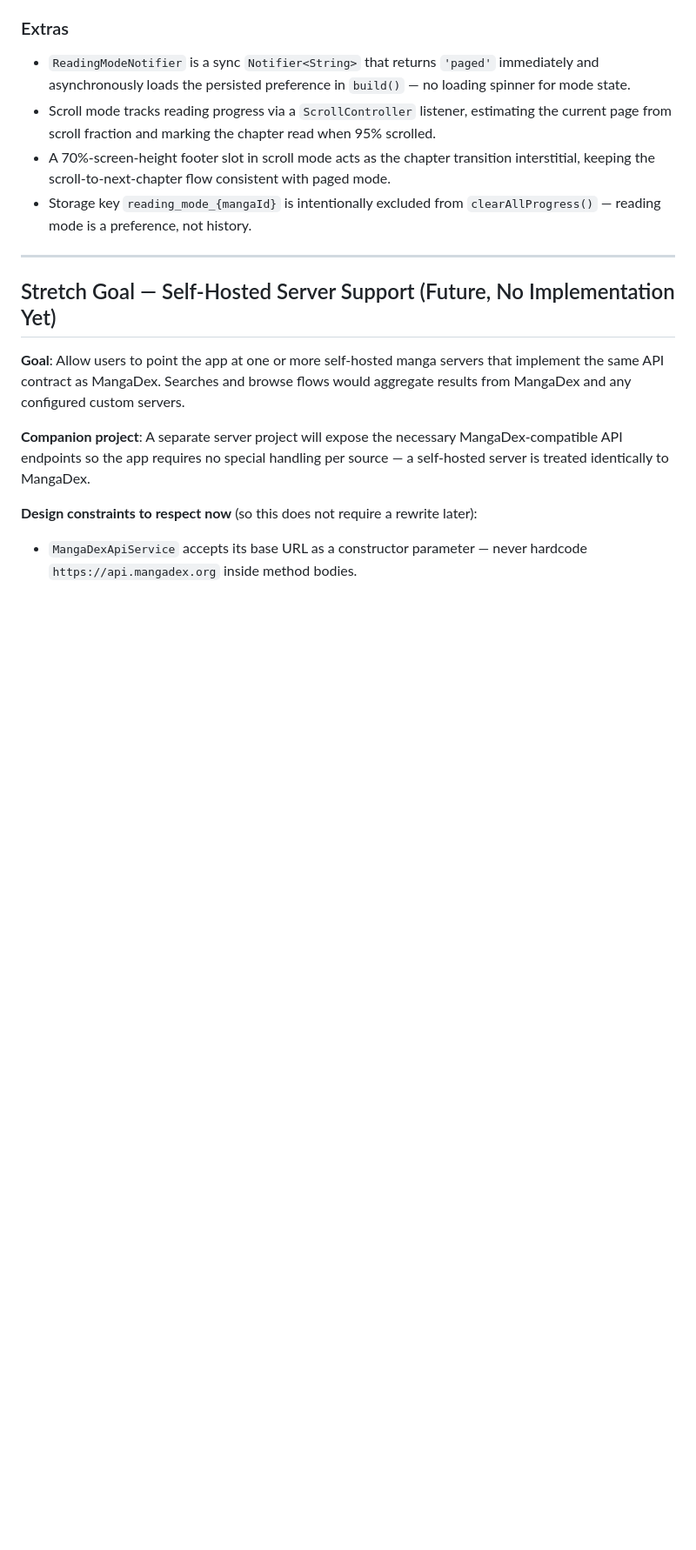
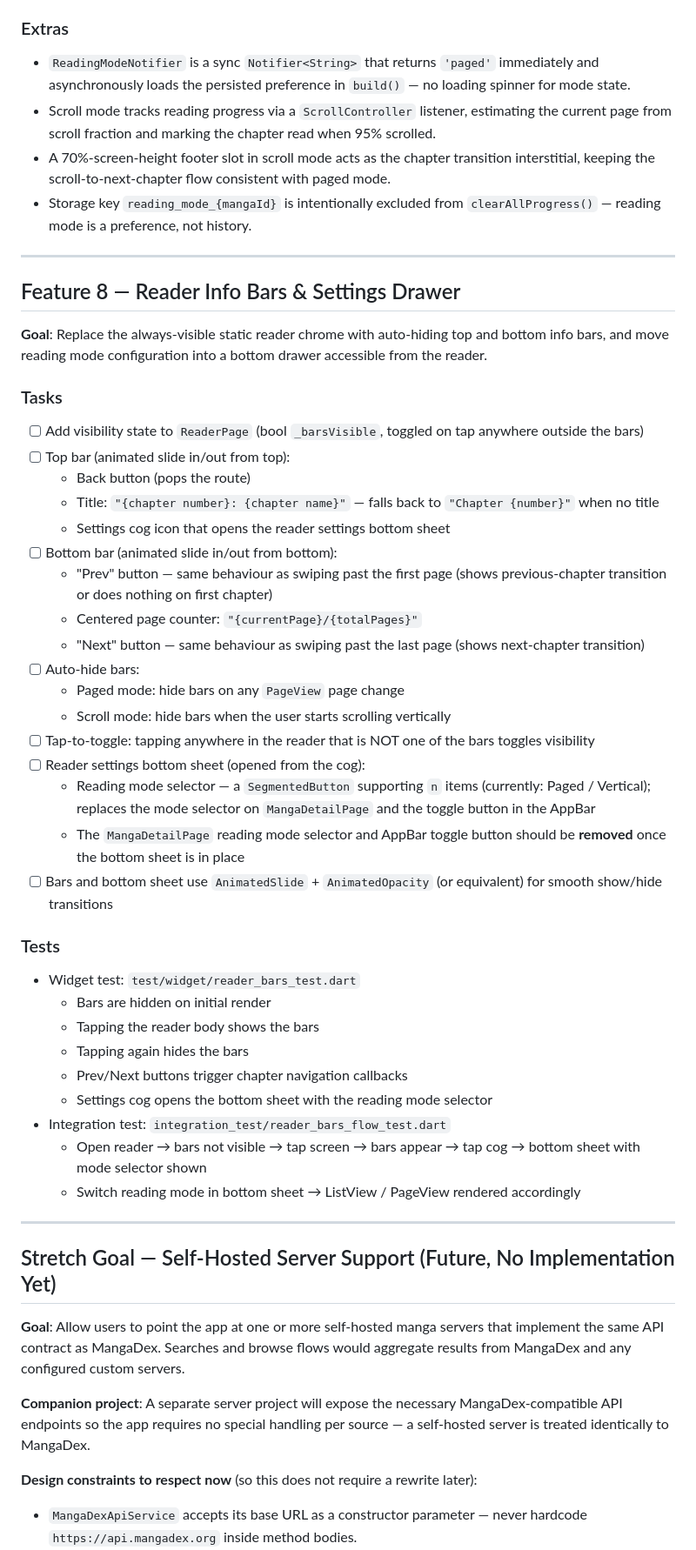
Before and after one commit to petersjl/manga_portal, a Markdown page: docs/ROADMAP.md, the part around one of its changes. Shown at 87% size. GitHub-like rendering; blank space fills up the shorter version.

Commit message:
Add reader updates to roadmap

```diff
--- a/docs/ROADMAP.md
+++ b/docs/ROADMAP.md
@@ -327,6 +327,44 @@ _All tasks and tests complete. Verified on emulator: real MangaDex search return
 
 ---
 
+## Feature 8 — Reader Info Bars & Settings Drawer
+
+**Goal**: Replace the always-visible static reader chrome with auto-hiding top and bottom info bars, and move reading mode configuration into a bottom drawer accessible from the reader.
+
+### Tasks
+
+- [ ] Add visibility state to `ReaderPage` (bool `_barsVisible`, toggled on tap anywhere outside the bars)
+- [ ] Top bar (animated slide in/out from top):
+  - Back button (pops the route)
+  - Title: `"{chapter number}: {chapter name}"` — falls back to `"Chapter {number}"` when no title
+  - Settings cog icon that opens the reader settings bottom sheet
+- [ ] Bottom bar (animated slide in/out from bottom):
+  - "Prev" button — same behaviour as swiping past the first page (shows previous-chapter transition or does nothing on first chapter)
+  - Centered page counter: `"{currentPage}/{totalPages}"`
+  - "Next" button — same behaviour as swiping past the last page (shows next-chapter transition)
+- [ ] Auto-hide bars:
+  - Paged mode: hide bars on any `PageView` page change
+  - Scroll mode: hide bars when the user starts scrolling vertically
+- [ ] Tap-to-toggle: tapping anywhere in the reader that is NOT one of the bars toggles visibility
+- [ ] Reader settings bottom sheet (opened from the cog):
+  - Reading mode selector — a `SegmentedButton` supporting `n` items (currently: Paged / Vertical); replaces the mode selector on `MangaDetailPage` and the toggle button in the AppBar
+  - The `MangaDetailPage` reading mode selector and AppBar toggle button should be **removed** once the bottom sheet is in place
+- [ ] Bars and bottom sheet use `AnimatedSlide` + `AnimatedOpacity` (or equivalent) for smooth show/hide transitions
+
+### Tests
+
+- Widget test: `test/widget/reader_bars_test.dart`
+  - Bars are hidden on initial render
+  - Tapping the reader body shows the bars
+  - Tapping again hides the bars
+  - Prev/Next buttons trigger chapter navigation callbacks
+  - Settings cog opens the bottom sheet with the reading mode selector
+- Integration test: `integration_test/reader_bars_flow_test.dart`
+  - Open reader → bars not visible → tap screen → bars appear → tap cog → bottom sheet with mode selector shown
+  - Switch reading mode in bottom sheet → ListView / PageView rendered accordingly
+
+---
+
 ## Stretch Goal — Self-Hosted Server Support (Future, No Implementation Yet)
 
 **Goal**: Allow users to point the app at one or more self-hosted manga servers that implement the same API contract as MangaDex. Searches and browse flows would aggregate results from MangaDex and any configured custom servers.
```
Also changed, not shown: other parts of docs/ROADMAP.md (+2 -2 lines).
